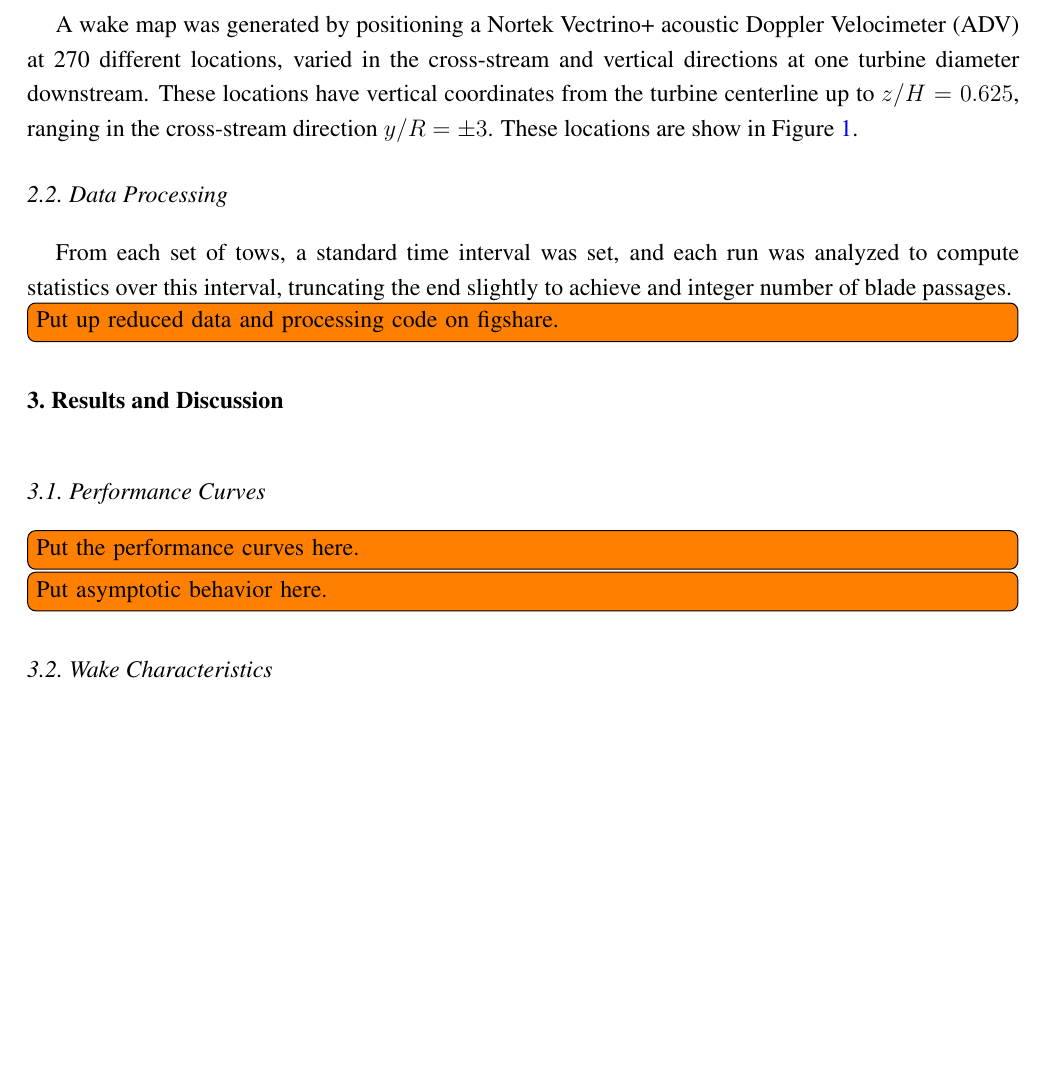
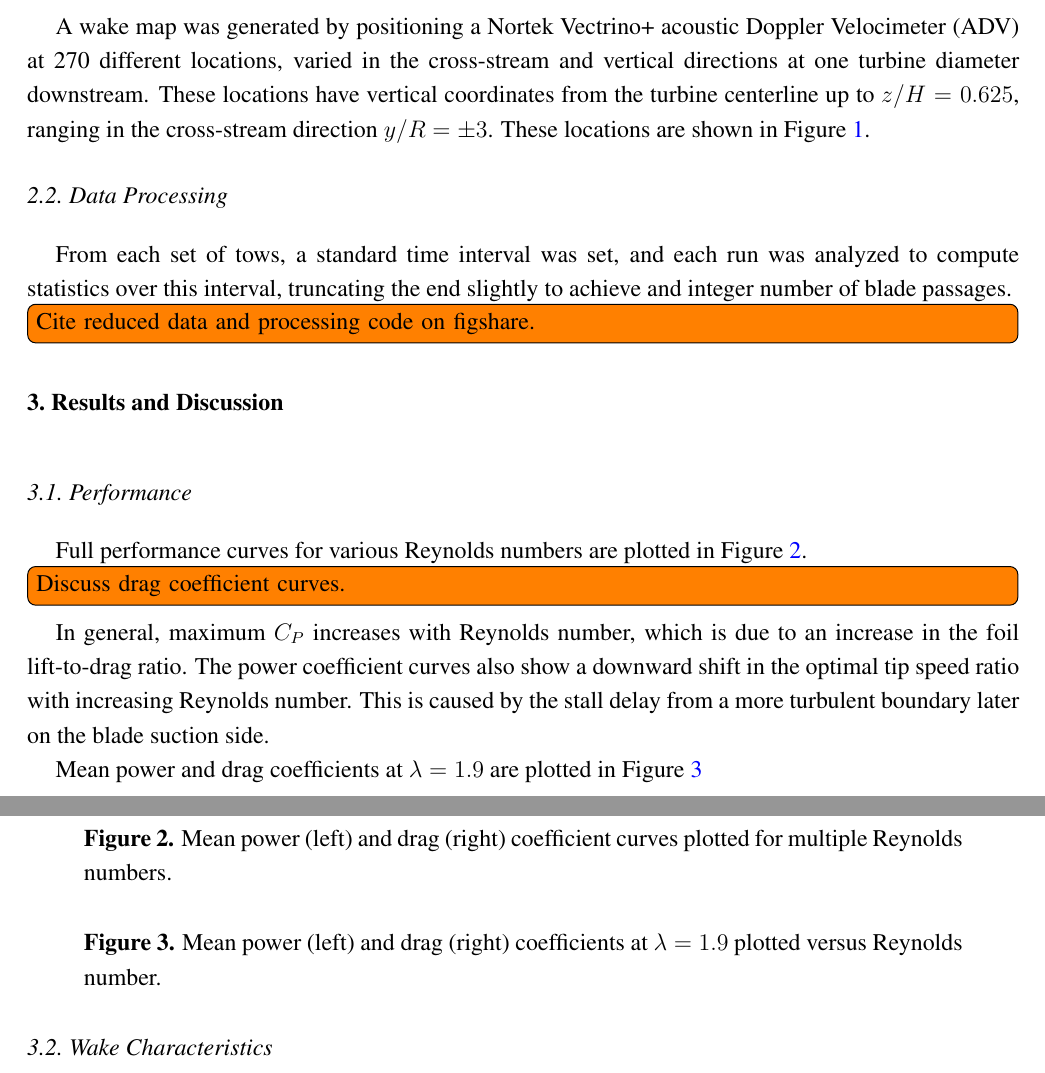
Before and after one commit to petebachant/CFT-Re-dep-paper, a LaTeX paper (paper.tex): part of page 4 of 5 before the commit and two parts of pages 4 and 5 of 6 after it, the two joined at a grey line, cut so that both start at the same text, the shorter picture padded with empty space. Compiled offline with pdfLaTeX.

Commit message:
Add performance description

```diff
--- a/paper.tex
+++ b/paper.tex
@@ -291,15 +291,15 @@ A wake map was generated by positioning a Nortek Vectrino+ acoustic Doppler
 Velocimeter (ADV) at 270 different locations, varied in the cross-stream and
 vertical directions at one turbine diameter downstream. These locations have
 vertical coordinates from the turbine centerline up to $z/H=0.625$, ranging in
-the cross-stream direction $y/R = \pm 3$. These locations are show in
-Figure~\ref{fig:wake_locations}.
+the cross-stream direction $y/R = \pm 3$. These locations are shown in
+Figure~\ref{fig:wake-locations}.
 
 \begin{figure}
 \centering
 %\includegraphics[width=0.9\textwidth]{figures/turbine_coordinate_system}
 \caption{Wake measurement coordinate system and locations. Dimensions are in
 meters.}
-\label{fig:wake_locations}
+\label{fig:wake-locations}
 \end{figure}
 
 \subsection{Data Processing}
@@ -308,17 +308,39 @@ From each set of tows, a standard time interval was set, and each run was
 analyzed to compute statistics over this interval, truncating the end slightly
 to achieve and integer number of blade passages.
 
-\todo[inline]{Put up reduced data and processing code on figshare.}
+\todo[inline]{Cite reduced data and processing code on figshare.}
 
 
 \section{Results and Discussion}
 
 
-\subsection{Performance Curves}
+\subsection{Performance}
 
-\todo[inline]{Put the performance curves here.}
+Full performance curves for various Reynolds numbers are plotted in
+Figure~\ref{fig:perf-curves}.
 
-\todo[inline]{Put asymptotic behavior here.}
+\todo[inline]{Discuss drag coefficient curves.}
+
+In general, maximum $C_P$ increases with Reynolds number, which is due to an
+increase in the foil lift-to-drag ratio. The power coefficient curves also show
+a downward shift in the optimal tip speed ratio with increasing Reynolds number.
+This is caused by the stall delay from a more turbulent boundary later on the
+blade suction side.
+
+\begin{figure}[ht]
+\caption{Mean power (left) and drag (right) coefficient curves plotted for
+multiple Reynolds numbers.}
+\label{fig:perf-curves}
+\end{figure}
+
+Mean power and drag coefficients at $\lambda=1.9$ are plotted in
+Figure~\ref{fig:perf-Re-dep}
+
+\begin{figure}[ht]
+\caption{Mean power (left) and drag (right) coefficients at $\lambda=1.9$
+plotted versus Reynolds number.}
+\label{fig:perf-Re-dep}
+\end{figure}
 
 \subsection{Wake Characteristics}
 
```
Also changed, not shown: paper.tex (2 more changed lines).
